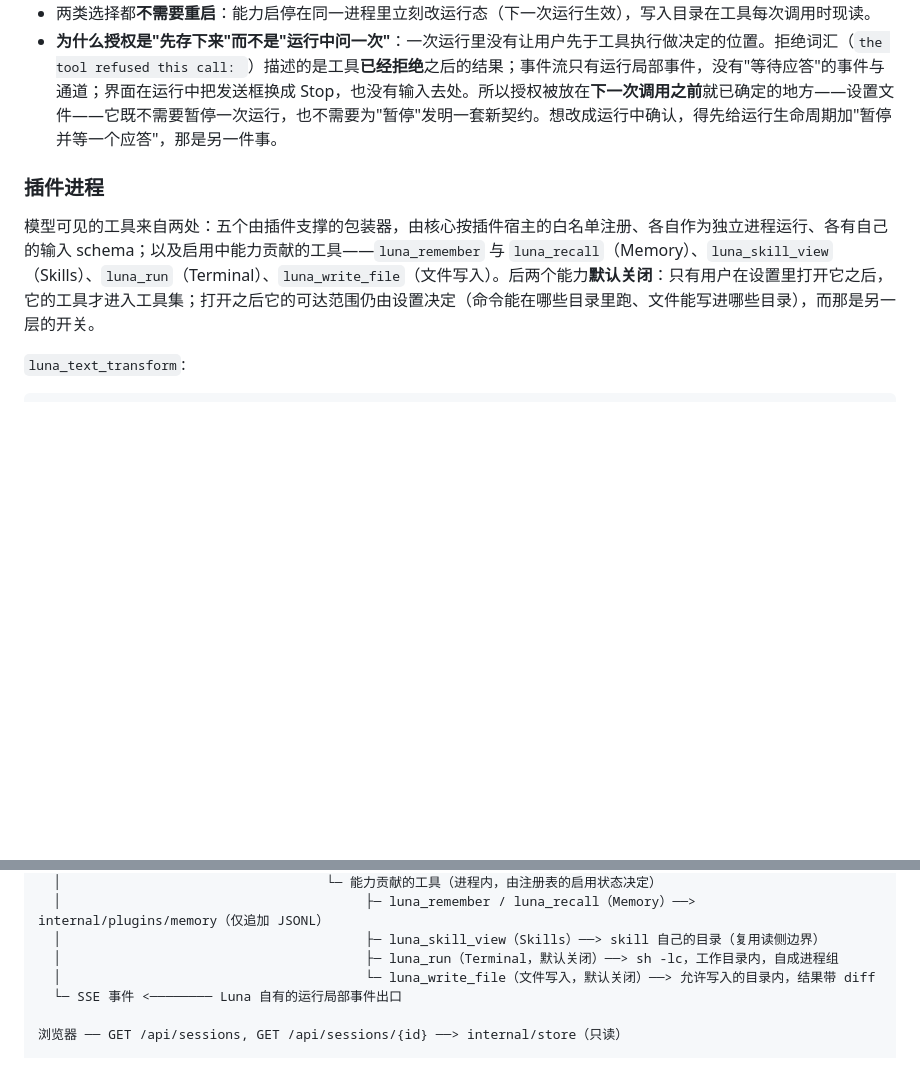
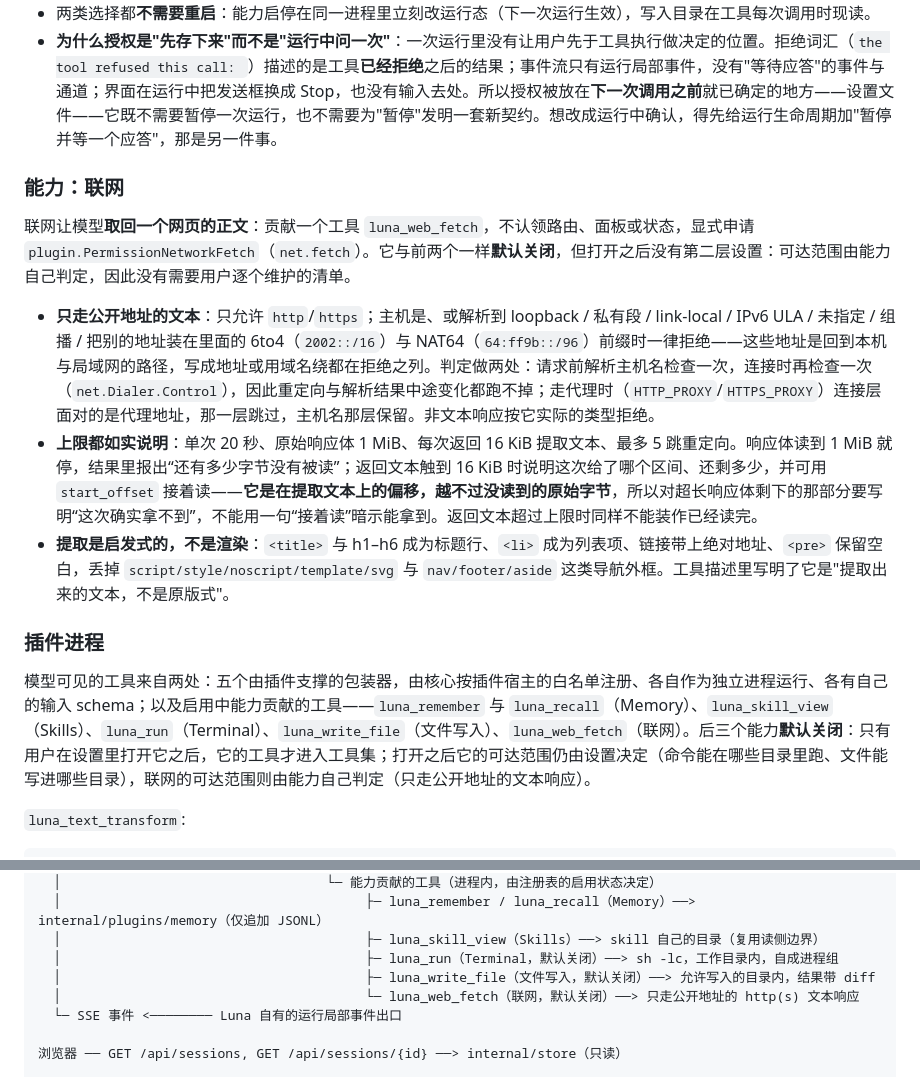
Before and after one commit to Qaraku/luna-agent, a Markdown page: docs/architecture.md, 2 parts joined by grey strips. GitHub-like rendering; blank space fills up the shorter version.

```diff
--- a/docs/architecture.md
+++ b/docs/architecture.md
@@ -181,9 +181,17 @@ Terminal 让模型**执行一条命令**：只贡献一个工具 `luna_run`，
 - 两类选择都**不需要重启**：能力启停在同一进程里立刻改运行态（下一次运行生效），写入目录在工具每次调用时现读。
 - **为什么授权是"先存下来"而不是"运行中问一次"**：一次运行里没有让用户先于工具执行做决定的位置。拒绝词汇（`the tool refused this call: `）描述的是工具**已经拒绝**之后的结果；事件流只有运行局部事件，没有"等待应答"的事件与通道；界面在运行中把发送框换成 Stop，也没有输入去处。所以授权被放在**下一次调用之前**就已确定的地方——设置文件——它既不需要暂停一次运行，也不需要为"暂停"发明一套新契约。想改成运行中确认，得先给运行生命周期加"暂停并等一个应答"，那是另一件事。
 
+### 能力：联网
+
+联网让模型**取回一个网页的正文**：贡献一个工具 `luna_web_fetch`，不认领路由、面板或状态，显式申请 `plugin.PermissionNetworkFetch`（`net.fetch`）。它与前两个一样**默认关闭**，但打开之后没有第二层设置：可达范围由能力自己判定，因此没有需要用户逐个维护的清单。
+
+- **只走公开地址的文本**：只允许 `http`/`https`；主机是、或解析到 loopback / 私有段 / link-local / IPv6 ULA / 未指定 / 组播 / 把别的地址装在里面的 6to4（`2002::/16`）与 NAT64（`64:ff9b::/96`）前缀时一律拒绝——这些地址是回到本机与局域网的路径，写成地址或用域名绕都在拒绝之列。判定做两处：请求前解析主机名检查一次，连接时再检查一次（`net.Dialer.Control`），因此重定向与解析结果中途变化都跑不掉；走代理时（`HTTP_PROXY`/`HTTPS_PROXY`）连接层面对的是代理地址，那一层跳过，主机名那层保留。非文本响应按它实际的类型拒绝。
+- **上限都如实说明**：单次 20 秒、原始响应体 1 MiB、每次返回 16 KiB 提取文本、最多 5 跳重定向。响应体读到 1 MiB 就停，结果里报出“还有多少字节没有被读”；返回文本触到 16 KiB 时说明这次给了哪个区间、还剩多少，并可用 `start_offset` 接着读——**它是在提取文本上的偏移，越不过没读到的原始字节**，所以对超长响应体剩下的那部分要写明“这次确实拿不到”，不能用一句“接着读”暗示能拿到。返回文本超过上限时同样不能装作已经读完。
+- **提取是启发式的，不是渲染**：`<title>` 与 h1–h6 成为标题行、`<li>` 成为列表项、链接带上绝对地址、`<pre>` 保留空白，丢掉 `script/style/noscript/template/svg` 与 `nav/footer/aside` 这类导航外框。工具描述里写明了它是"提取出来的文本，不是原版式"。
+
 ### 插件进程
 
-模型可见的工具来自两处：五个由插件支撑的包装器，由核心按插件宿主的白名单注册、各自作为独立进程运行、各有自己的输入 schema；以及启用中能力贡献的工具——`luna_remember` 与 `luna_recall`（Memory）、`luna_skill_view`（Skills）、`luna_run`（Terminal）、`luna_write_file`（文件写入）。后两个能力**默认关闭**：只有用户在设置里打开它之后，它的工具才进入工具集；打开之后它的可达范围仍由设置决定（命令能在哪些目录里跑、文件能写进哪些目录），而那是另一层的开关。
+模型可见的工具来自两处：五个由插件支撑的包装器，由核心按插件宿主的白名单注册、各自作为独立进程运行、各有自己的输入 schema；以及启用中能力贡献的工具——`luna_remember` 与 `luna_recall`（Memory）、`luna_skill_view`（Skills）、`luna_run`（Terminal）、`luna_write_file`（文件写入）、`luna_web_fetch`（联网）。后三个能力**默认关闭**：只有用户在设置里打开它之后，它的工具才进入工具集；打开之后它的可达范围仍由设置决定（命令能在哪些目录里跑、文件能写进哪些目录），联网的可达范围则由能力自己判定（只走公开地址的文本响应）。
 
 `luna_text_transform`:
 
@@ -385,7 +393,8 @@ Eino 的 `ToolsNode` 配置为 `ExecuteSequentially: true`。如果一个模型
   │                                       ├─ luna_remember / luna_recall（Memory）──> internal/plugins/memory（仅追加 JSONL）
   │                                       ├─ luna_skill_view（Skills）──> skill 自己的目录（复用读侧边界）
   │                                       ├─ luna_run（Terminal，默认关闭）──> sh -lc，工作目录内，自成进程组
-  │                                       └─ luna_write_file（文件写入，默认关闭）──> 允许写入的目录内，结果带 diff
+  │                                       ├─ luna_write_file（文件写入，默认关闭）──> 允许写入的目录内，结果带 diff
+  │                                       └─ luna_web_fetch（联网，默认关闭）──> 只走公开地址的 http(s) 文本响应
   └─ SSE 事件 <──────── Luna 自有的运行局部事件出口
 
 浏览器 ── GET /api/sessions, GET /api/sessions/{id} ──> internal/store（只读）
```
Also changed, not shown: README.md (+5 -2 lines).
